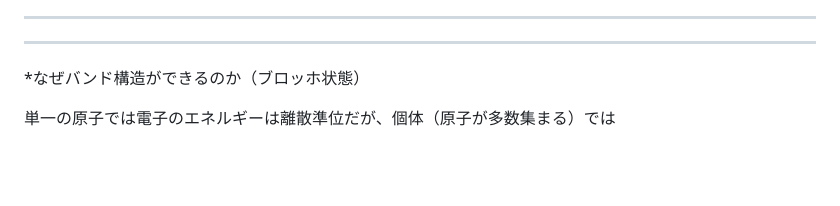
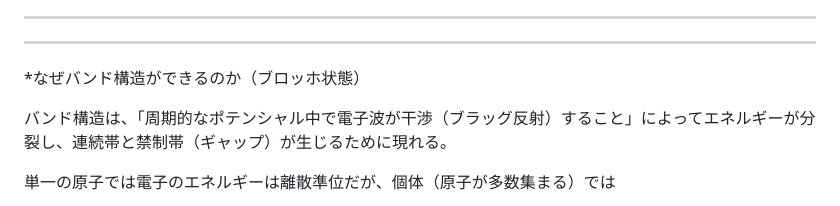
Before and after one commit to friedgristle/tech-memo, a Markdown page: PhotoLuminescence.md, the part around the change. Drawn GitHub-style; blank space fills up the shorter version.

Commit message:
pushのテスト

```diff
--- a/PhotoLuminescence.md
+++ b/PhotoLuminescence.md
@@ -32,6 +32,8 @@
 
 *なぜバンド構造ができるのか（ブロッホ状態）
 
+バンド構造は、「周期的なポテンシャル中で電子波が干渉（ブラッグ反射）すること」によってエネルギーが分裂し、連続帯と禁制帯（ギャップ）が生じるために現れる。
+
 単一の原子では電子のエネルギーは離散準位だが、個体（原子が多数集まる）では
 - 原子同士が相互作用する
 - 同じ準位が少しずつ分裂する
```
